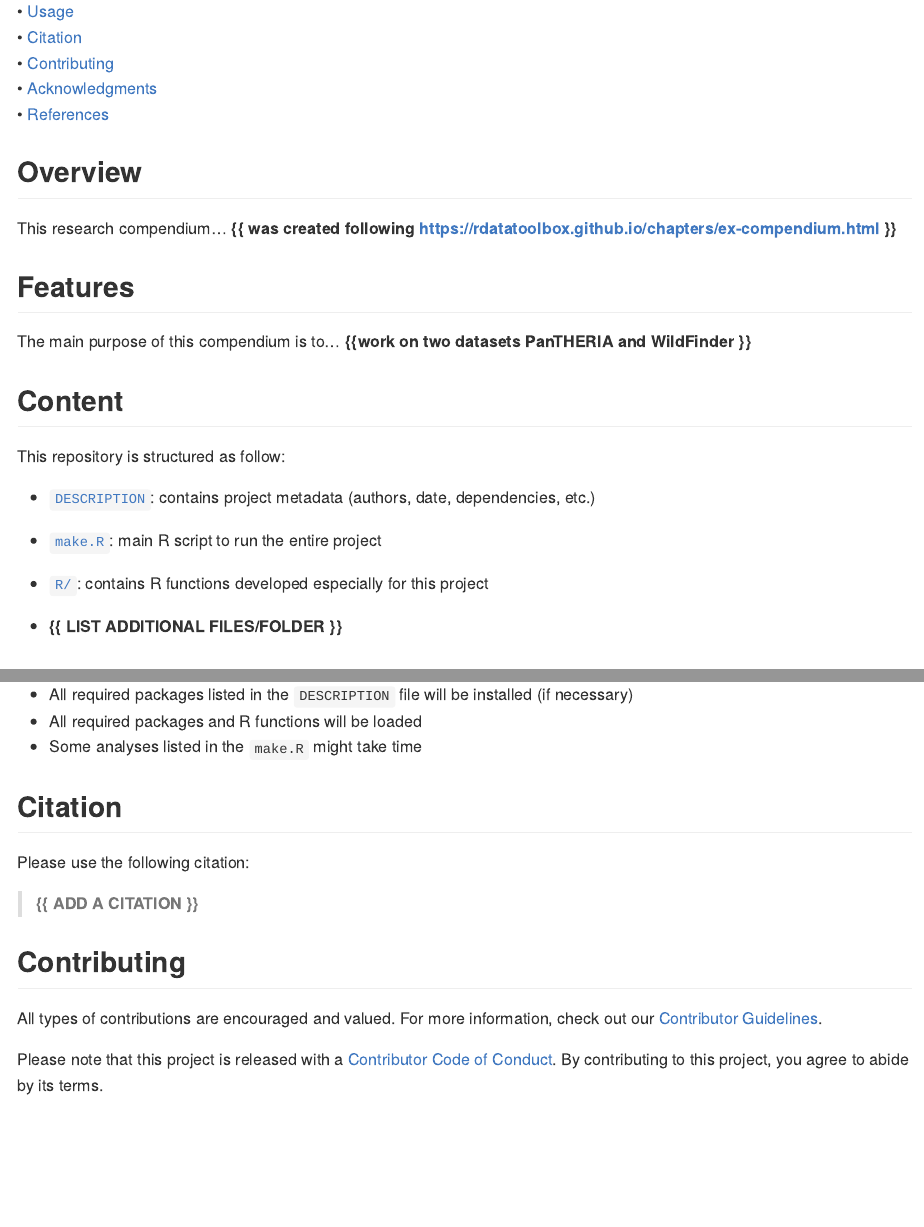
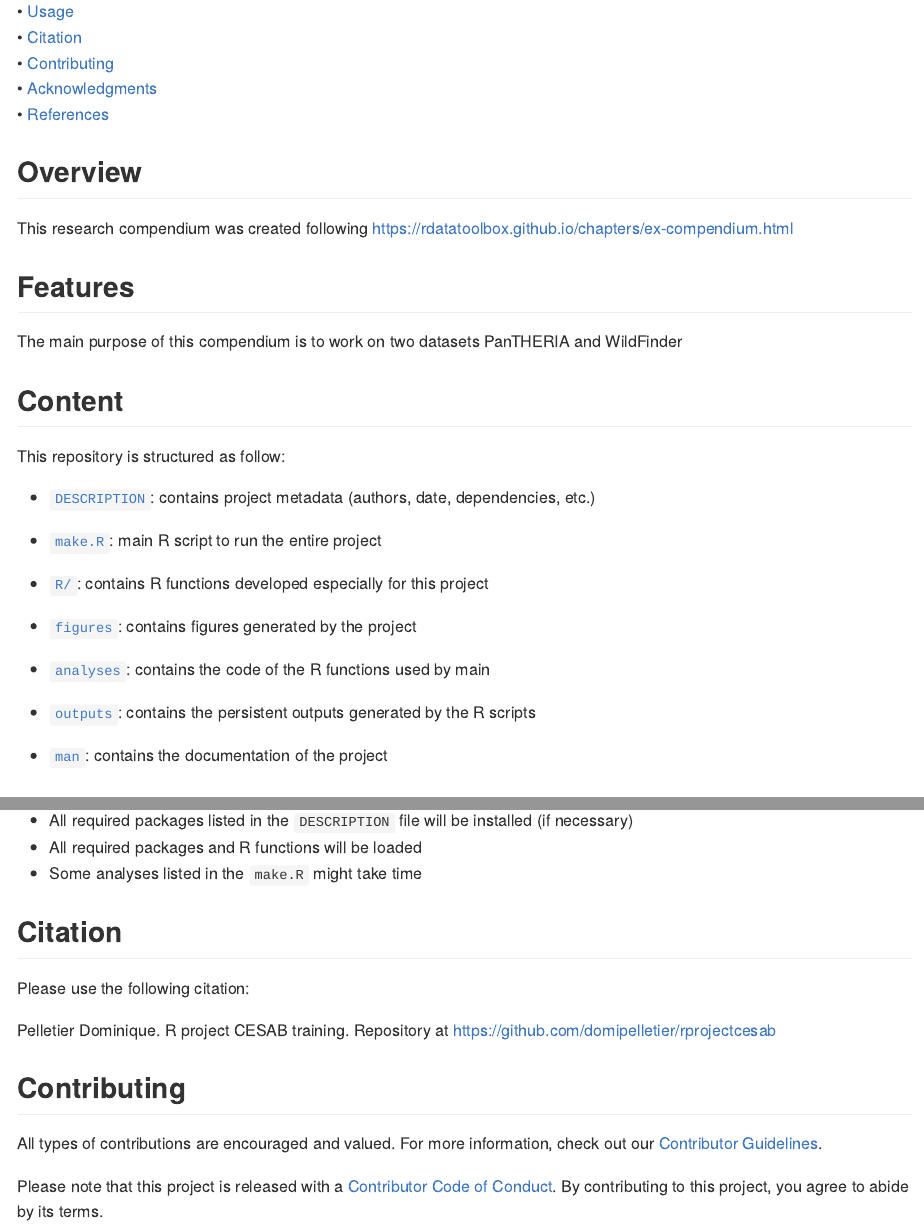
Before and after one commit to domipelletier/rprojectcesab, an R Markdown document (README.Rmd): the page in a window 1100 px wide, from 210 px down, and a second part further down, joined at a grey line. The pictures show the output file README.html that the author committed with the source, opened offline.

Commit message:
modify README.md

```diff
--- a/README.Rmd
+++ b/README.Rmd
@@ -38,13 +38,13 @@ rprojectcesab <img src="man/figures/compendium-sticker.png" align="right" style=
 
 ## Overview
 
-This research compendium... **{{ was created following https://rdatatoolbox.github.io/chapters/ex-compendium.html }}**
+This research compendium was created following https://rdatatoolbox.github.io/chapters/ex-compendium.html
 
 
 
 ## Features
 
-The main purpose of this compendium is to... **{{work on two datasets PanTHERIA and WildFinder }}**
+The main purpose of this compendium is to work on two datasets PanTHERIA and WildFinder
 
 
 
@@ -61,7 +61,17 @@ main R script to run the entire project
 - [`R/`](https://github.com/domipelletier/rprojectcesab/tree/main/R):
 contains R functions developed especially for this project
 
-- **{{ LIST ADDITIONAL FILES/FOLDER }}**
+- [`figures`](https://github.com/domipelletier/rprojectcesab/tree/main/figures):
+contains figures generated by the project
+
+- [`analyses`](https://github.com/domipelletier/rprojectcesab/tree/main/analyses):
+contains the code of the R functions used by main
+
+- [`outputs`](https://github.com/domipelletier/rprojectcesab/tree/main/outputs):
+contains the persistent outputs generated by the R scripts
+
+- [`man`](https://github.com/domipelletier/rprojectcesab/tree/main/man):
+contains the documentation of the project
 
 
 
@@ -99,7 +109,7 @@ source("make.R")
 
 Please use the following citation:
 
-> **{{ ADD A CITATION }}**
+Pelletier Dominique. R project CESAB training. Repository at https://github.com/domipelletier/rprojectcesab
 
 
 
```
Also changed, not shown: README.html, README.md.
